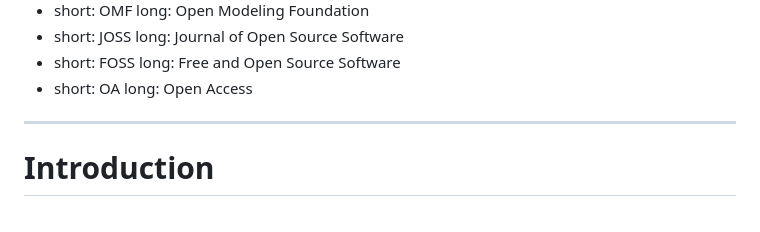
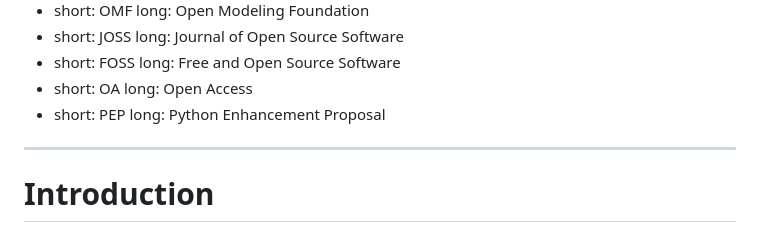
Before and after one commit to platipodium/paper-modelingpractise, a Markdown page: Lemmen2024_Sommer_ecologicalmodelling.md, the part around one of its changes. Drawn GitHub-style.

```diff
--- a/Lemmen2024_Sommer_ecologicalmodelling.md
+++ b/Lemmen2024_Sommer_ecologicalmodelling.md
@@ -98,6 +98,8 @@ abbreviations:
     long: Free and Open Source Software
   - short: OA
     long: Open Access
+  - short: PEP
+    long: Python Enhancement Proposal
 ---
 
 # Introduction
```
Also changed, not shown: other parts of Lemmen2024_Sommer_ecologicalmodelling.md (+17 -24 lines).
